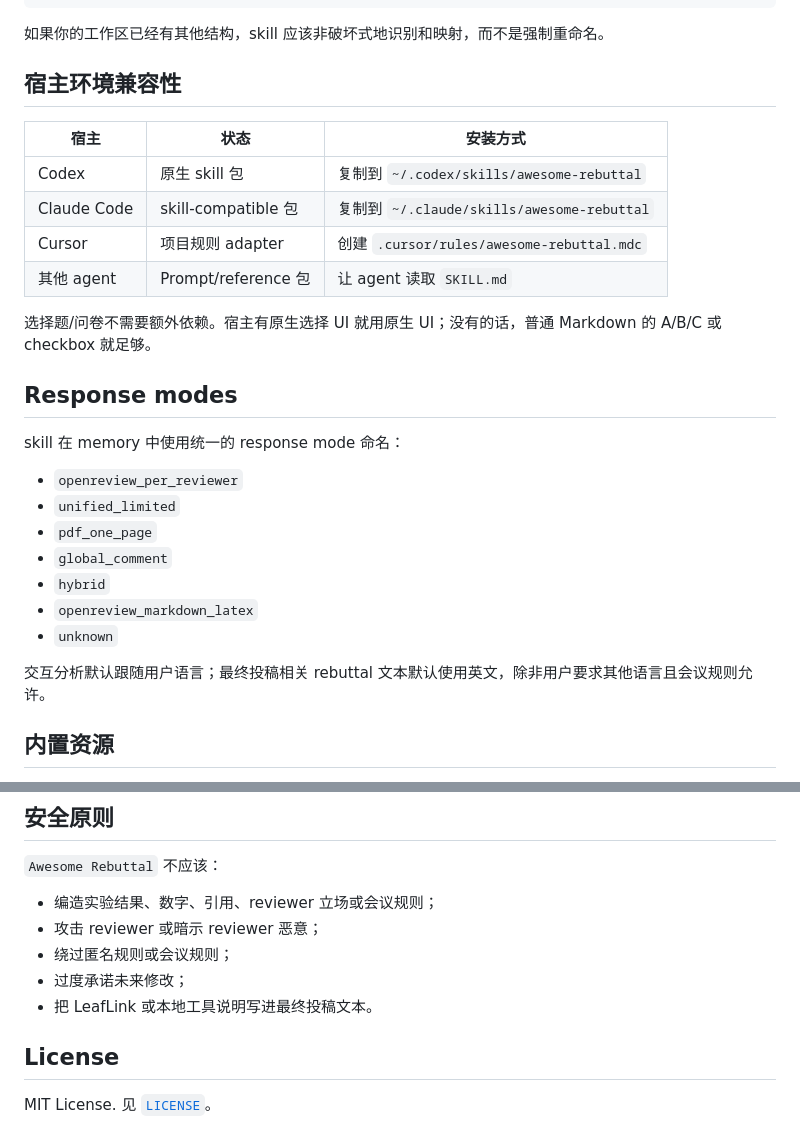
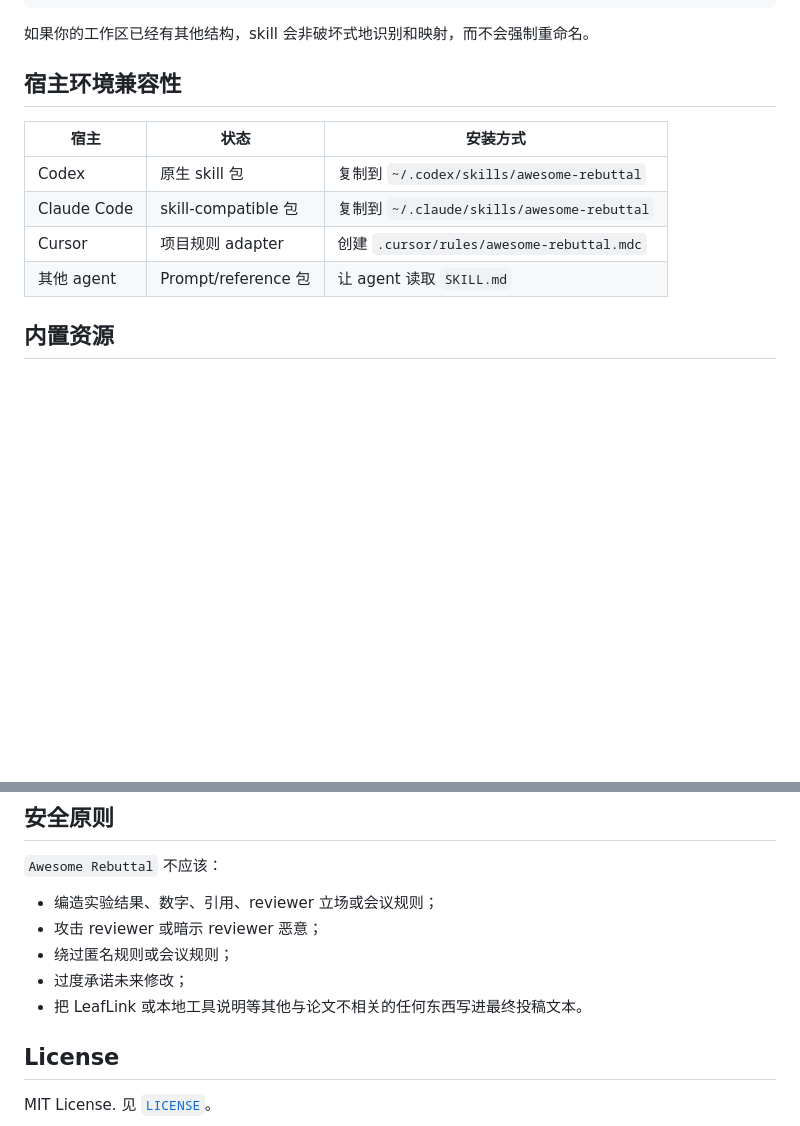
Before and after one commit to xiongqi123123/awesome-rebuttal, a Markdown page: README_ZH.md, 2 parts joined by grey strips. Drawn GitHub-style; blank space fills up the shorter version.

````diff
--- a/README_ZH.md
+++ b/README_ZH.md
@@ -114,7 +114,7 @@ Use Awesome Rebuttal to initialize this rebuttal workspace.
     └── cache/
 ```
 
-如果你的工作区已经有其他结构，skill 应该非破坏式地识别和映射，而不是强制重命名。
+如果你的工作区已经有其他结构，skill 会非破坏式地识别和映射，而不会强制重命名。
 
 ## 宿主环境兼容性
 
@@ -124,22 +124,6 @@ Use Awesome Rebuttal to initialize this rebuttal workspace.
 | Claude Code | skill-compatible 包 | 复制到 `~/.claude/skills/awesome-rebuttal` |
 | Cursor | 项目规则 adapter | 创建 `.cursor/rules/awesome-rebuttal.mdc` |
 | 其他 agent | Prompt/reference 包 | 让 agent 读取 `SKILL.md` |
-
-选择题/问卷不需要额外依赖。宿主有原生选择 UI 就用原生 UI；没有的话，普通 Markdown 的 A/B/C 或 checkbox 就足够。
-
-## Response modes
-
-skill 在 memory 中使用统一的 response mode 命名：
-
-- `openreview_per_reviewer`
-- `unified_limited`
-- `pdf_one_page`
-- `global_comment`
-- `hybrid`
-- `openreview_markdown_latex`
-- `unknown`
-
-交互分析默认跟随用户语言；最终投稿相关 rebuttal 文本默认使用英文，除非用户要求其他语言且会议规则允许。
 
 ## 内置资源
 
@@ -156,7 +140,7 @@ skill 在 memory 中使用统一的 response mode 命名：
 - 攻击 reviewer 或暗示 reviewer 恶意；
 - 绕过匿名规则或会议规则；
 - 过度承诺未来修改；
-- 把 LeafLink 或本地工具说明写进最终投稿文本。
+- 把 LeafLink 或本地工具说明等其他与论文不相关的任何东西写进最终投稿文本。
 
 ## License
 
````
Also changed, not shown: README.md (+2 -17 lines).
